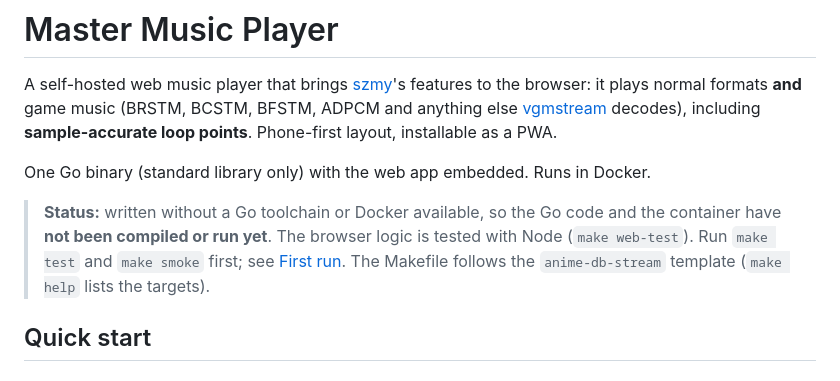
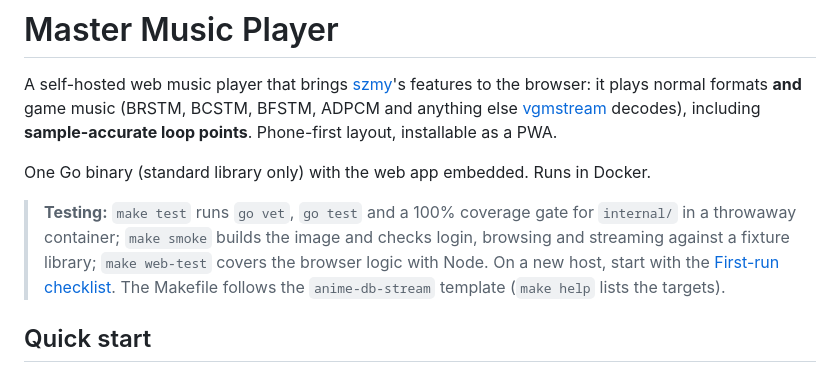
Before and after one commit to czyrustuazon/szmy-web-player, a Markdown page: README.md, the part around the change. GitHub-like rendering.

Commit message:
README: replace stale "not compiled yet" status with how it is tested
Co-Authored-By: Claude Opus 5.5 <noreply@anthropic.com>

```diff
--- a/README.md
+++ b/README.md
@@ -7,9 +7,10 @@ including **sample-accurate loop points**. Phone-first layout, installable as a
 
 One Go binary (standard library only) with the web app embedded. Runs in Docker.
 
-> **Status:** written without a Go toolchain or Docker available, so the Go code and the
-> container have **not been compiled or run yet**. The browser logic is tested with Node
-> (`make web-test`). Run `make test` and `make smoke` first; see [First run](#first-run-checklist).
+> **Testing:** `make test` runs `go vet`, `go test` and a 100% coverage gate for `internal/`
+> in a throwaway container; `make smoke` builds the image and checks login, browsing and
+> streaming against a fixture library; `make web-test` covers the browser logic with Node.
+> On a new host, start with the [First-run checklist](#first-run-checklist).
 > The Makefile follows the `anime-db-stream` template (`make help` lists the targets).
 
 ## Quick start
```
